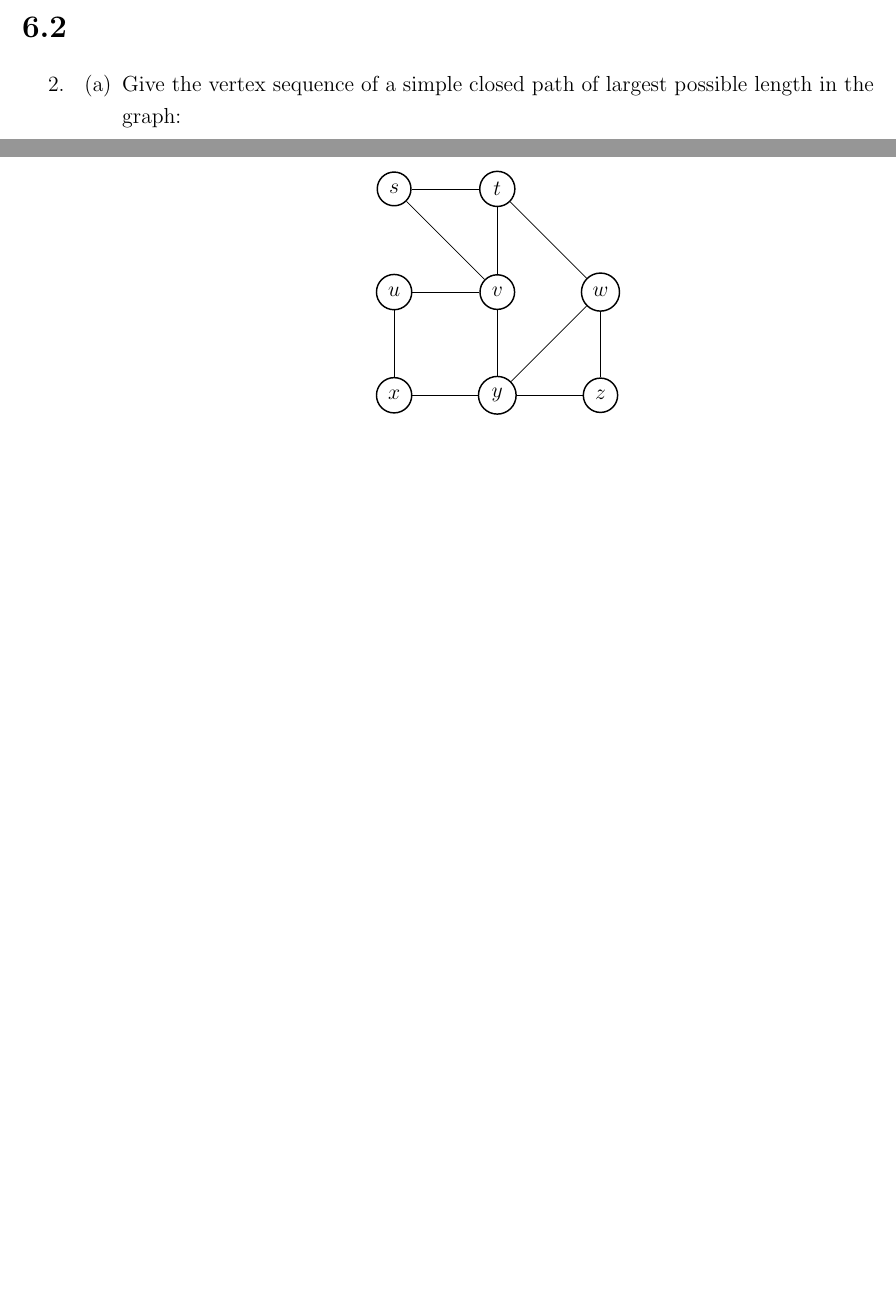
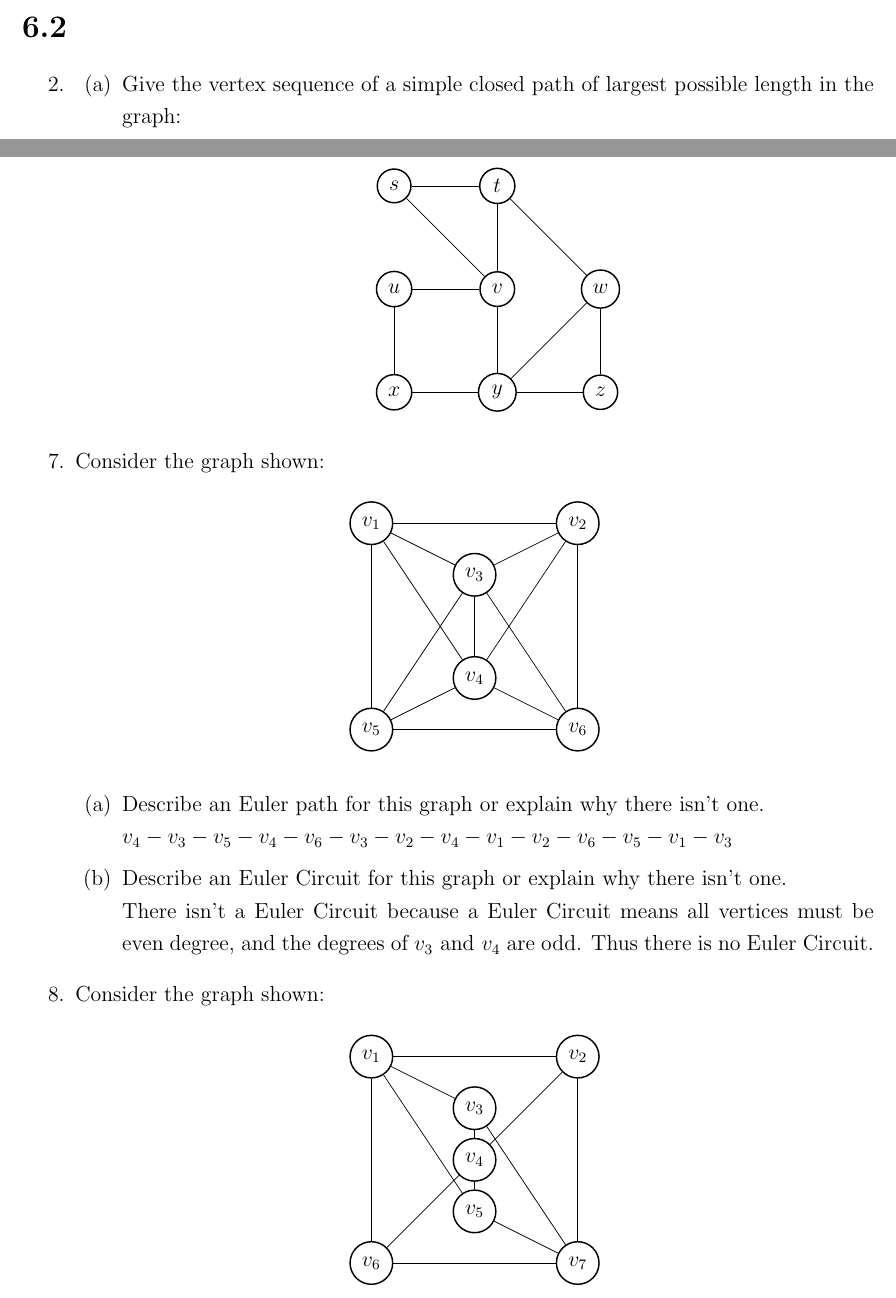
Before and after one commit to Fmccline/School, a LaTeX problem sheet (Discrete-Math/hw6/hw6.tex): two parts of pages 5 and 6 of 6 before the commit and two parts of pages 5 and 6 of 7 after it, joined at a grey line, cut so that both start at the same text, the shorter picture padded with empty space. Compiled offline with pdfLaTeX.

Commit message:
Finished most of hw6. Still need to finish question 2.

```diff
--- a/Discrete-Math/hw6/hw6.tex
+++ b/Discrete-Math/hw6/hw6.tex
@@ -553,5 +553,90 @@
 	\end{enumerate}
 
 
+\setcounter{enumi}{6}
+% 7
+\item Consider the graph shown:
+% Graph 8a
+\[
+\begin{tikzpicture}
+\begin{scope}[every node/.style={circle,thick,draw}]
+    	\node (1) at (0,4) {$v_1$};
+	\node (2) at (4,4) {$v_2$};
+    	\node (3) at (2,3) {$v_3$};
+	\node (4) at (2,1) {$v_4$};
+    	\node (5) at (0,0) {$v_5$};
+	\node (6) at (4,0) {$v_6$};
+\end{scope}
 
+\begin{scope}[>={Stealth[black]},
+              every node/.style={fill=white,circle},
+              every edge/.style={draw=black}]
+	\path (1) edge (2);
+	\path (1) edge (3);
+	\path (1) edge (5);
+	\path (2) edge (6);
+	\path (2) edge (3);
+	\path (3) edge (4);
+	\path (3) edge (5);
+	\path (3) edge (6);
+	\path (4) edge (1);
+	\path (4) edge (2);
+	\path (4) edge (5);
+	\path (4) edge (6);
+	\path (5) edge (6);
+\end{scope}
+\end{tikzpicture}
+\]
+	\begin{enumerate}
+	% a
+	\item Describe an Euler path for this graph or explain why there isn't one.\\
+	$v_4-v_3-v_5-v_4-v_6-v_3-v_2-v_4-v_1-v_2-v_6-v_5-v_1-v_3$
 
+	% b
+	\item Describe an Euler Circuit for this graph or explain why there isn't one.\\
+	There isn't a Euler Circuit because a Euler Circuit means all vertices must be even degree, and the degrees of
+	$v_3\text{ and }v_4$ are odd. Thus there is no Euler Circuit.
+	\end{enumerate}
+
+% 8
+\item Consider the graph shown:
+% Graph 8b
+\[
+\begin{tikzpicture}
+\begin{scope}[every node/.style={circle,thick,draw}]
+    	\node (1) at (0,4) {$v_1$};
+	\node (2) at (4,4) {$v_2$};
+    	\node (3) at (2,3) {$v_3$};
+	\node (4) at (2,2) {$v_4$};
+    	\node (5) at (2,1) {$v_5$};
+	\node (6) at (0,0) {$v_6$};
+	\node (7) at (4,0) {$v_7$};
+\end{scope}
+
+\begin{scope}[>={Stealth[black]},
+              every node/.style={fill=white,circle},
+              every edge/.style={draw=black}]
+	\path (1) edge (2);
+	\path (1) edge (3);
+	\path (1) edge (5);
+	\path (1) edge (6);
+	\path (2) edge (4);
+	\path (2) edge (7);
+	\path (3) edge (7);
+	\path (3) edge (4);
+	\path (4) edge (6);
+	\path (4) edge (5);
+	\path (5) edge (7);
+	\path (6) edge (7);
+\end{scope}
+\end{tikzpicture}
+\]
+	\begin{enumerate}
+	% a
+	\item Describe an Euler path for this graph or explain why there isn't one.\\
+	There is no Euler Path for this graph because there are more than 2 odd degree vertices ($v_3,v_2,v_5,v_6$).
+
+	% b
+	\item Describe an Euler Circuit for this graph or explain why there isn't one.\\
+	There isn't a Euler Circuit because a Euler Circuit means all vertices must be even degree, and the degrees of
+	$v_3,v_2,v_5,\text{ and }v_6$ are odd. Thus there is no Euler Circuit.
```
Also changed, not shown: Discrete-Math/hw6/hw6.pdf, Discrete-Math/hw6/hw6.tex (55 more changed lines), 1 other file.
